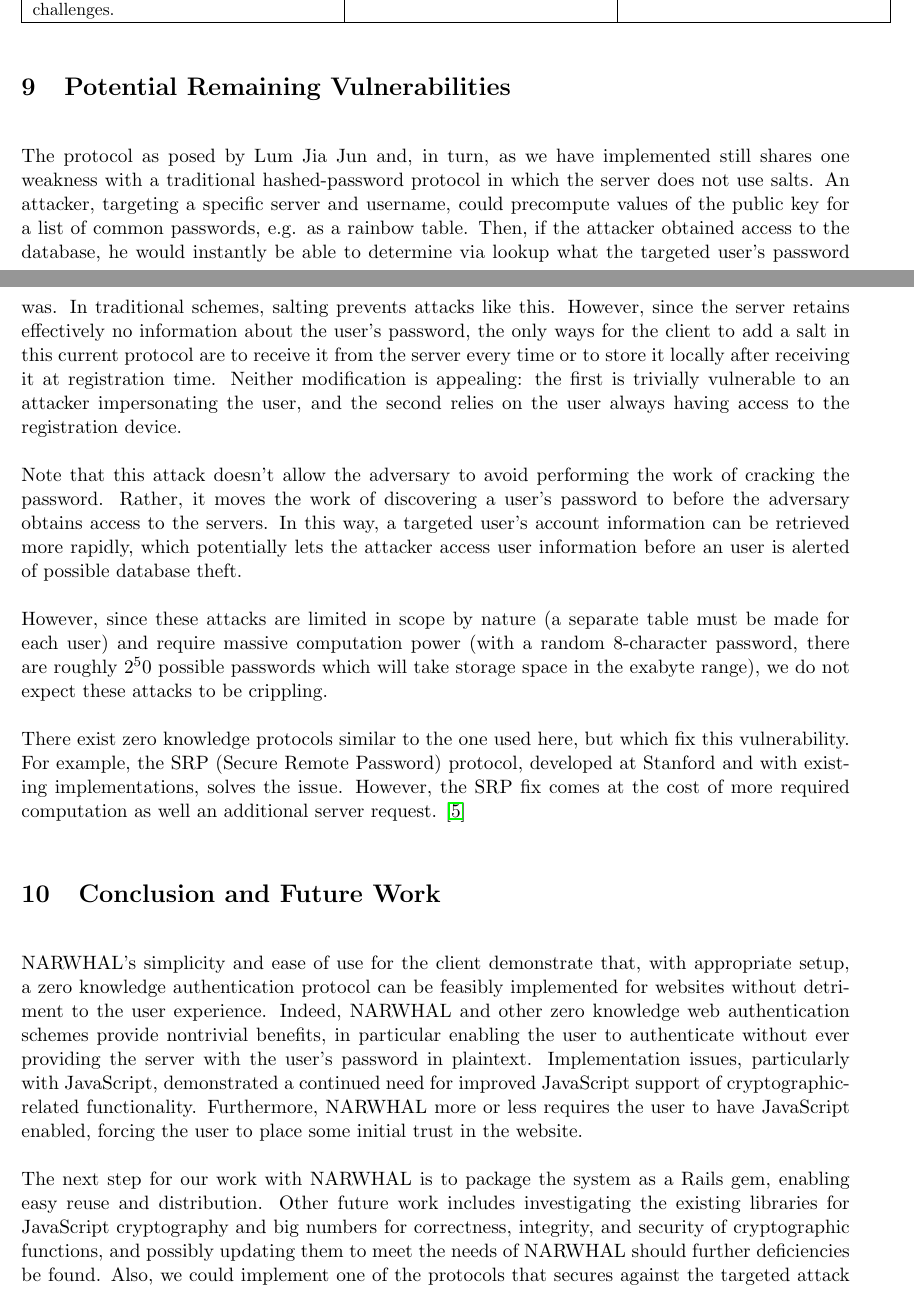
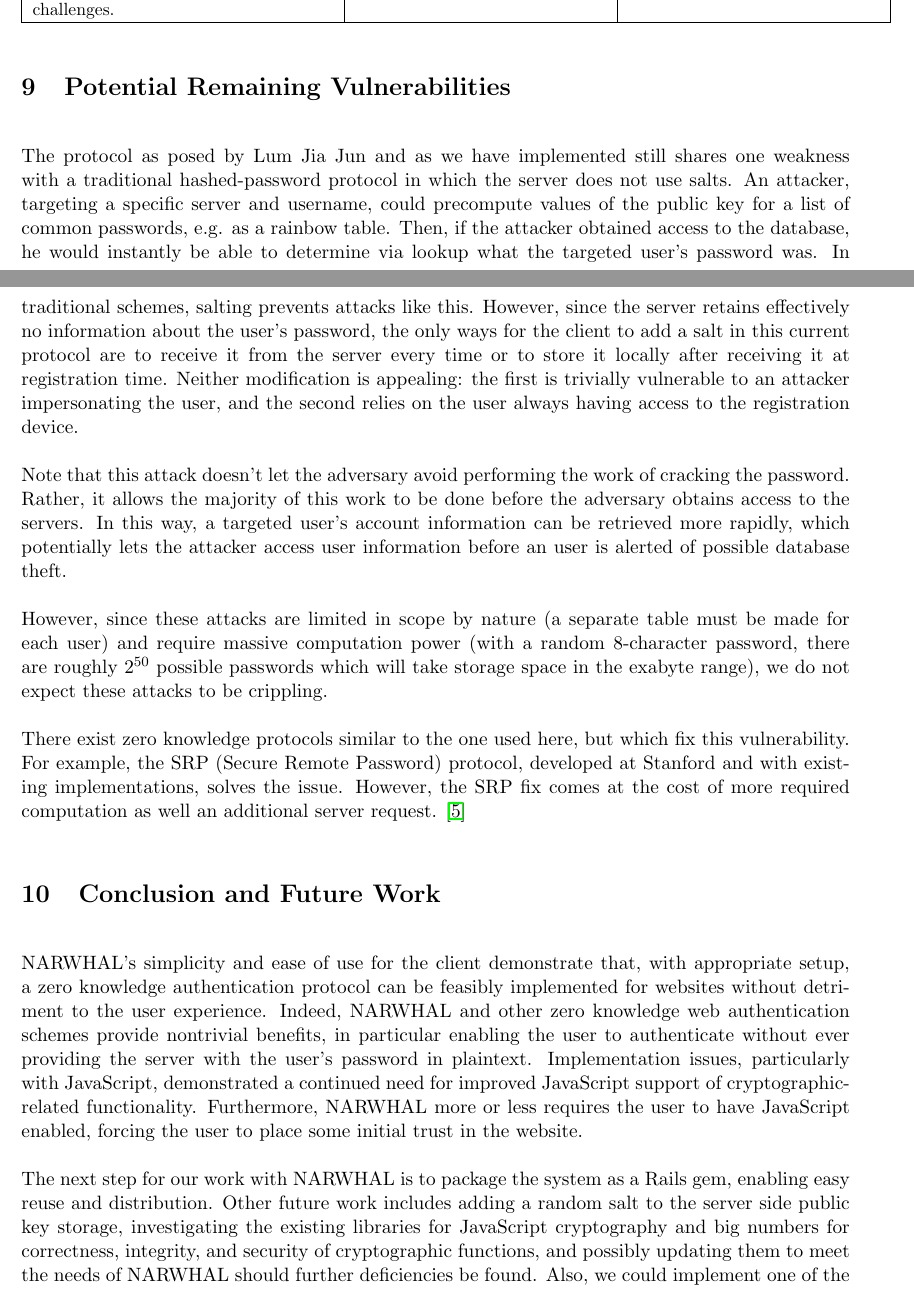
Before and after one commit to ryancheu/6.857FinalPaper, a LaTeX document (report.tex): two parts of pages 9 and 10 of 11, joined at a grey line, cut so that both start at the same text. Compiled offline with pdfLaTeX.

Commit message:
pls stop losing changes :(

```diff
--- a/report.tex
+++ b/report.tex
@@ -303,11 +303,11 @@ Unfortunately, despite being the option we deemed the most attractive for its si
 
 \section{Potential Remaining Vulnerabilities}
 
-The protocol as posed by Lum Jia Jun and, in turn, as we have implemented still shares one weakness with a traditional hashed-password protocol in which the server does not use salts.  An attacker, targeting a specific server and username, could precompute values of the public key for a list of common passwords, e.g. as a rainbow table.  Then, if the attacker obtained access to the database, he would instantly be able to determine via lookup what the targeted user's password was.  In traditional schemes, salting prevents attacks like this.  However, since the server retains effectively no information about the user's password, the only ways for the client to add a salt in this current protocol are to receive it from the server every time or to store it locally after receiving it at registration time.  Neither modification is appealing: the first is trivially vulnerable to an attacker impersonating the user, and the second relies on the user always having access to the registration device.
+The protocol as posed by Lum Jia Jun and as we have implemented still shares one weakness with a traditional hashed-password protocol in which the server does not use salts.  An attacker, targeting a specific server and username, could precompute values of the public key for a list of common passwords, e.g. as a rainbow table.  Then, if the attacker obtained access to the database, he would instantly be able to determine via lookup what the targeted user's password was.  In traditional schemes, salting prevents attacks like this.  However, since the server retains effectively no information about the user's password, the only ways for the client to add a salt in this current protocol are to receive it from the server every time or to store it locally after receiving it at registration time.  Neither modification is appealing: the first is trivially vulnerable to an attacker impersonating the user, and the second relies on the user always having access to the registration device.
 
-Note that this attack doesn't allow the adversary to avoid performing the work of cracking the password.  Rather, it moves the work of discovering a user's password to before the adversary obtains access to the servers.  In this way, a targeted user's account information can be retrieved more rapidly, which potentially lets the attacker access user information before an user is alerted of possible database theft.
+Note that this attack doesn't let the adversary avoid performing the work of cracking the password.  Rather, it allows the majority of this work to be done before the adversary obtains access to the servers.  In this way, a targeted user's account information can be retrieved more rapidly, which potentially lets the attacker access user information before an user is alerted of possible database theft.
 
-However, since these attacks are limited in scope by nature (a separate table must be made for each user) and require massive computation power (with a random 8-character password, there are roughly $2^50$ possible passwords which will take storage space in the exabyte range), we do not expect these attacks to be crippling.
+However, since these attacks are limited in scope by nature (a separate table must be made for each user) and require massive computation power (with a random 8-character password, there are roughly $2^{50}$ possible passwords which will take storage space in the exabyte range), we do not expect these attacks to be crippling.
 
 There exist zero knowledge protocols similar to the one used here, but which fix this vulnerability.  For example, the SRP (Secure Remote Password) protocol, developed at Stanford and with existing implementations, solves the issue.  However, the SRP fix comes at the cost of more required computation as well an additional server request. \cite{Wu}
 
@@ -315,7 +315,7 @@ There exist zero knowledge protocols similar to the one used here, but which fix
 
 NARWHAL's simplicity and ease of use for the client demonstrate that, with appropriate setup, a zero knowledge authentication protocol can be feasibly implemented for websites without detriment to the user experience.  Indeed, NARWHAL and other zero knowledge web authentication schemes provide nontrivial benefits, in particular enabling the user to authenticate without ever providing the server with the user's password in plaintext. Implementation issues, particularly with JavaScript, demonstrated a continued need for improved JavaScript support of cryptographic-related functionality.  Furthermore, NARWHAL more or less requires the user to have JavaScript enabled, forcing the user to place some initial trust in the website.
 
-The next step for our work with NARWHAL is to package the system as a Rails gem, enabling easy reuse and distribution.  Other future work includes investigating the existing libraries for JavaScript cryptography and big numbers for correctness, integrity, and security of cryptographic functions, and possibly updating them to meet the needs of NARWHAL should further deficiencies be found.  Also, we could implement one of the protocols that secures against the targeted attack described above, integrating it into NARWHAL. These weaknesses aside, NARWHAL still stands as an effective proof of concept of zero knowledge authentication.
+The next step for our work with NARWHAL is to package the system as a Rails gem, enabling easy reuse and distribution.  Other future work includes adding a random salt to the server side public key storage, investigating the existing libraries for JavaScript cryptography and big numbers for correctness, integrity, and security of cryptographic functions, and possibly updating them to meet the needs of NARWHAL should further deficiencies be found.  Also, we could implement one of the protocols that secures against the targeted attack described above, integrating it into NARWHAL. These weaknesses aside, NARWHAL still stands as an effective proof of concept of zero knowledge authentication.
 
 \begin{thebibliography}{9}
 \bibitem{Adleman}
```
